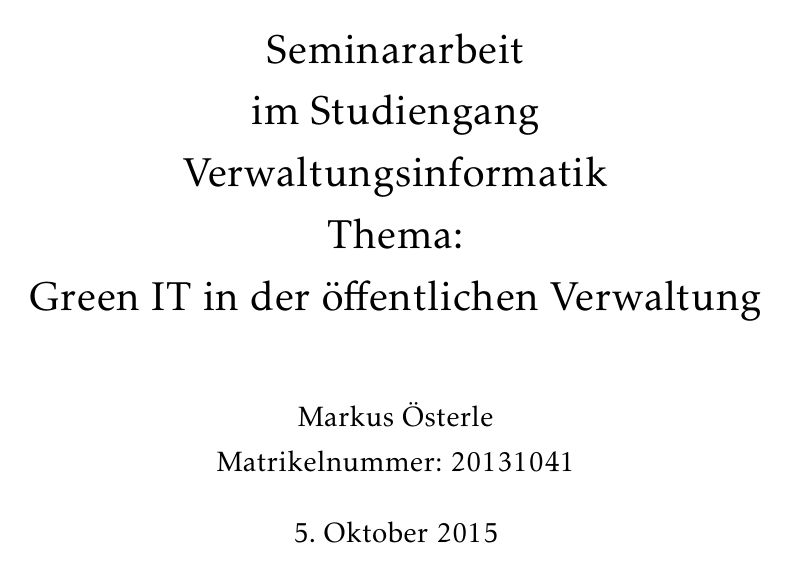
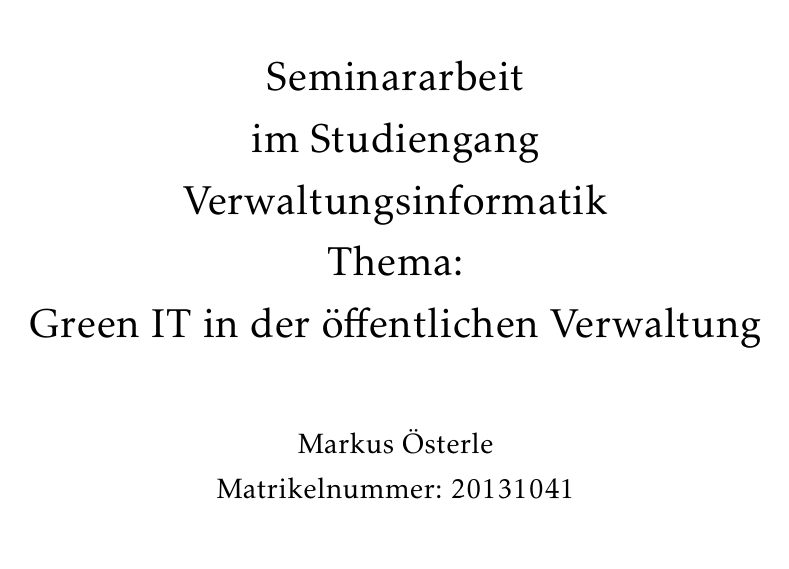
Before and after one commit to Jaaess/Seminararbeit, a LaTeX document (Seminararbeit.tex): page 1 of 9. Compiled offline with pdfLaTeX.

Commit message:
Titelseite angepasst, kein tagesaktuelles Datum mehr auf der Titelseite

```diff
--- a/Seminararbeit.tex
+++ b/Seminararbeit.tex
@@ -42,6 +42,7 @@
 \bibliography{Seminararbeit.bib}
 \author{Markus Österle \\
 Matrikelnummer: 20131041}
+\date{} % setzt ein leeres Datum und löscht quasi das per default verwendete \today von der Titelseite
 \title{Seminararbeit \\ im Studiengang \\ Verwaltungsinformatik \\ Thema: \linebreak Green IT in der öffentlichen Verwaltung}
 %Beginn des eigentlichen Dokuments
 \begin{document}
```
